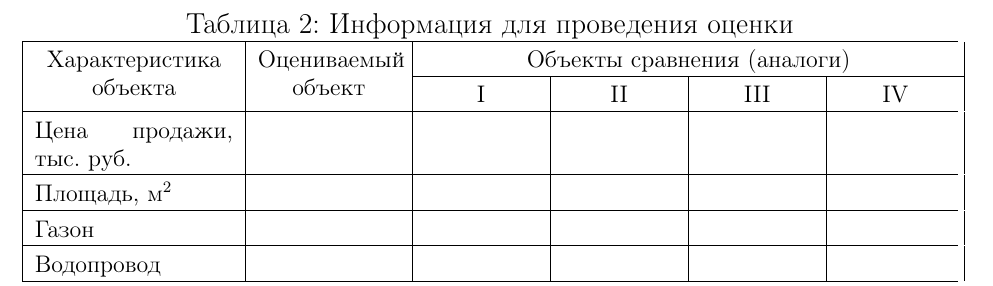
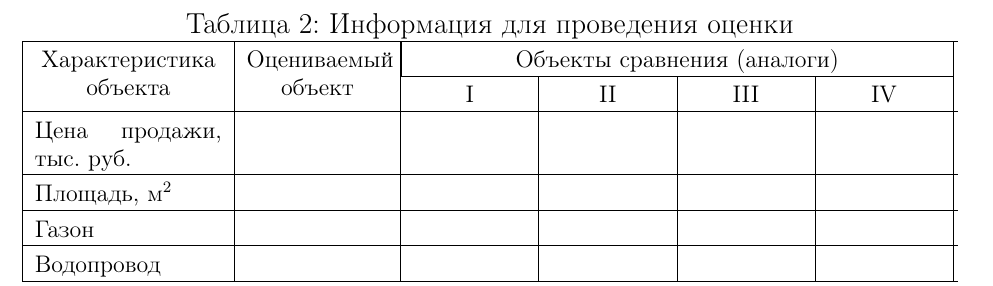
Before and after one commit to kuznetsov2/realty-economics, a LaTeX document (Main.tex, which reads 2glava.tex): part of page 10 of 12, cut so that both start at the same text. Compiled offline with pdfLaTeX.

Commit message:
txs auto checkin

```diff
--- a/2glava.tex
+++ b/2glava.tex
@@ -86,7 +86,7 @@ $ V = \dfrac{290}{1+0,2}+ \dfrac{375}{(1+0,2)^2} + \dfrac{620}{(1+0,2)^3} +\dfra
 	\caption{Информация для проведения оценки}
 	\label{problem9}
 	\setlength{\extrarowheight}{1.2mm}
-	\begin{tabularx}{\textwidth}{|p{3.5cm}|K{2.5cm}|K{2cm}|K{2cm}|K{2cm}|K{2cm}|}
+	\begin{tabularx}{\textwidth}{|p{3.3cm}|K{2.5cm}|K{2cm}|K{2cm}|K{2cm}|K{2cm}|}
 		\hline
 		\multirow{2}{\linewidth}{\centering Характеристика объекта} &  \multirow{2}{\linewidth}{\centering Оцениваемый объект} &  \multicolumn{4}{|c|}{Объекты сравнения (аналоги) } \\ \cline{3-6}
 								&	&I &II& III &IV \\ \hline
```
